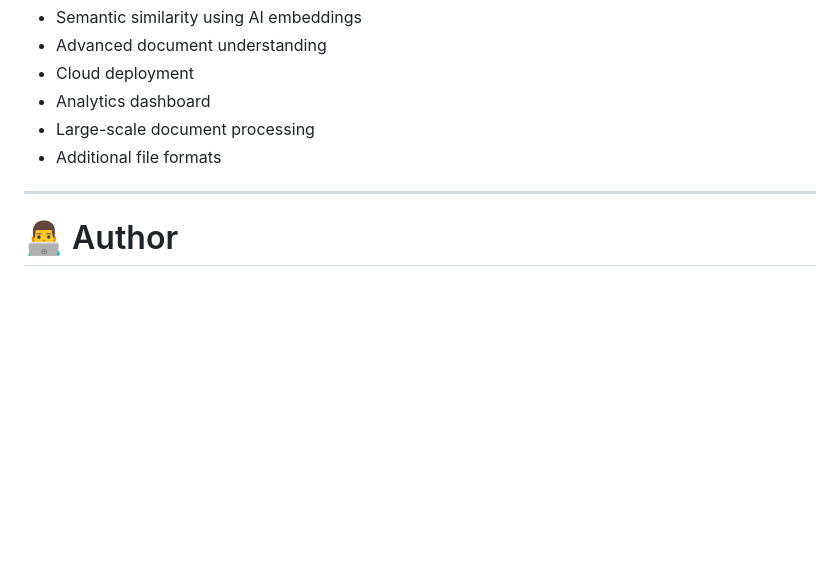
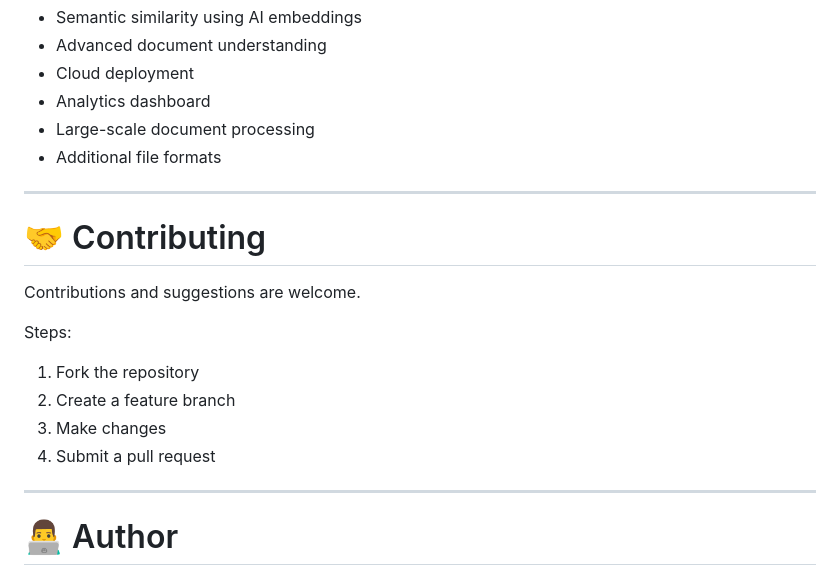
Before and after one commit to HuzaifaAIDev/Same_file_detector, a Markdown page: README.md, the part around the change. Rendered like a GitHub page; blank space fills up the shorter version.

Commit message:
Update professional README with architecture and screenshots

```diff
--- a/README.md
+++ b/README.md
@@ -454,6 +454,18 @@ Planned features:
 
 ---
 
+# 🤝 Contributing
+
+Contributions and suggestions are welcome.
+
+Steps:
+
+1. Fork the repository
+2. Create a feature branch
+3. Make changes
+4. Submit a pull request
+
+---
 
 # 👨‍💻 Author
 
```
